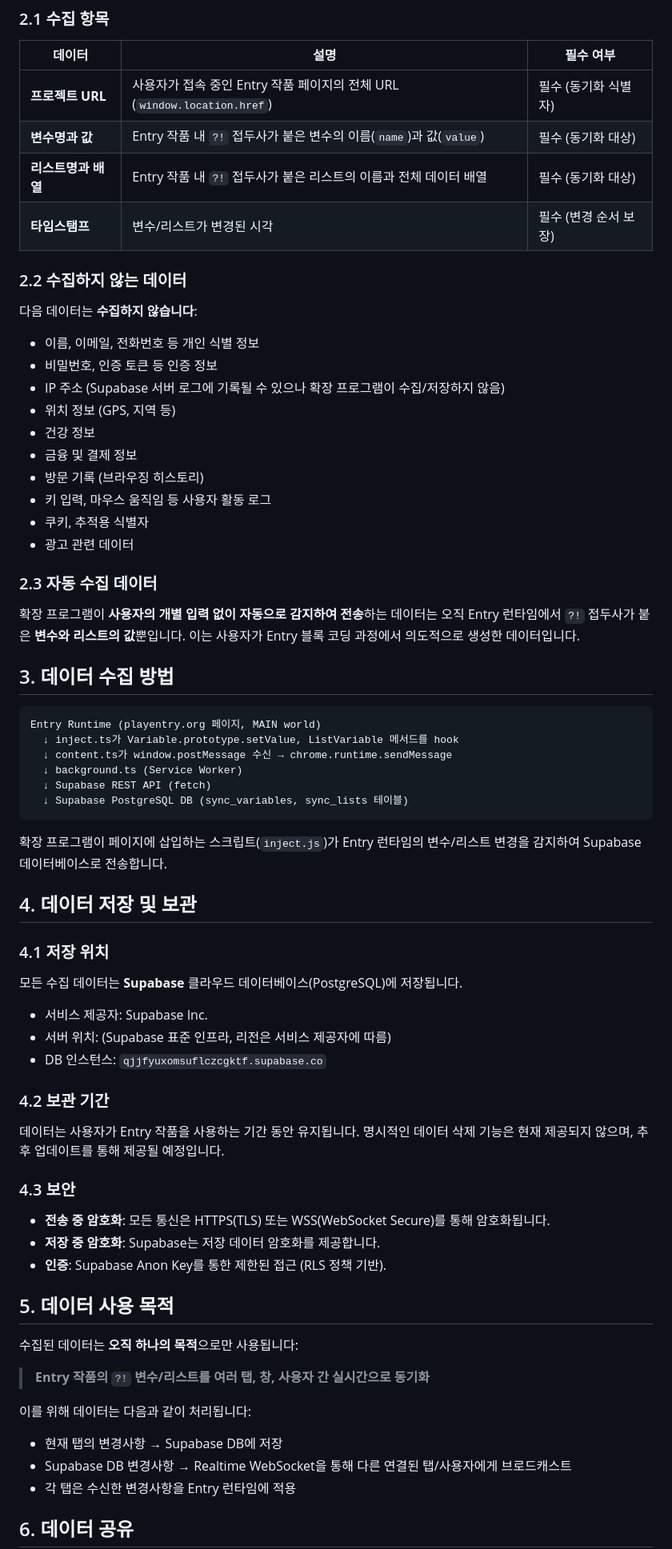
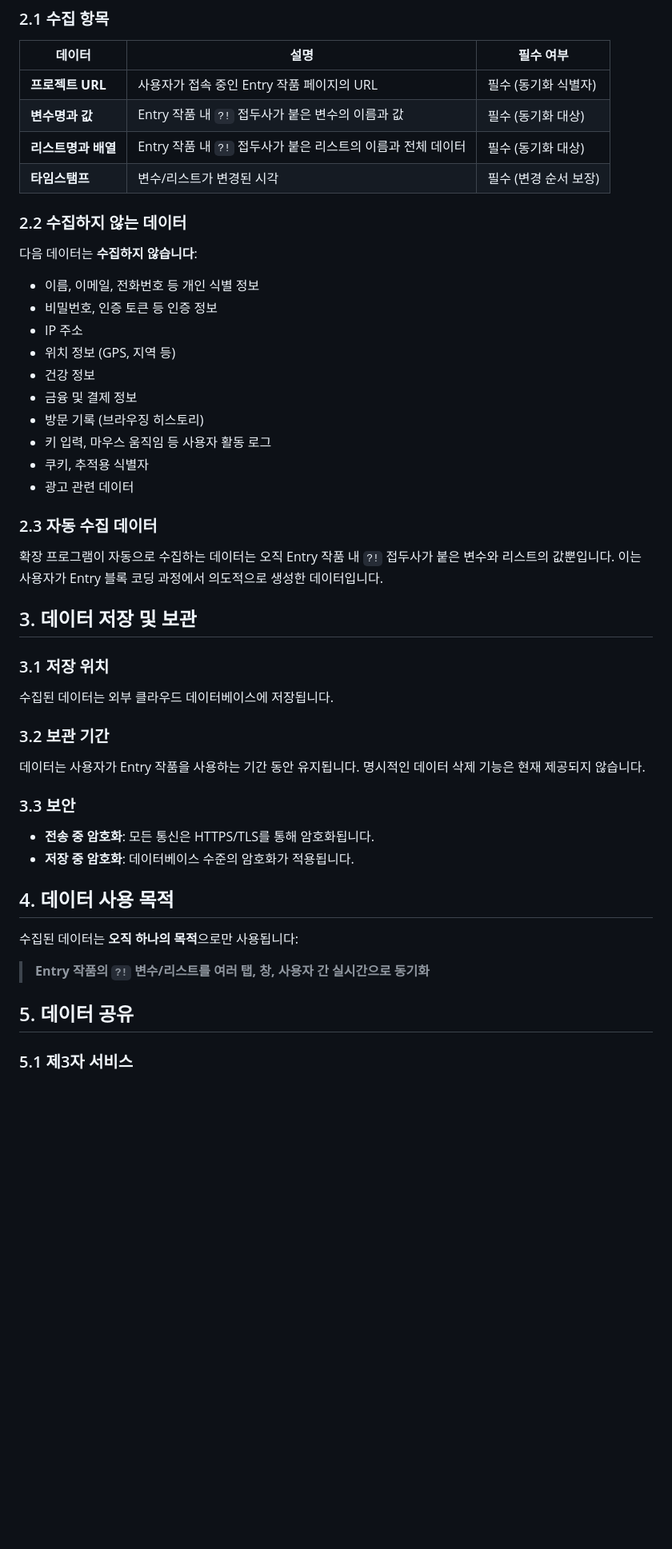
Before and after one commit to good-bad-code/entry-sync-extension, a Markdown page: docs/privacy/index.md, the part around one of its changes. Shown at 80% size. GitHub-like rendering; blank space fills up the shorter version.

Commit message:
Simplify privacy policy - remove technical details

````diff
--- a/docs/privacy/index.md
+++ b/docs/privacy/index.md
@@ -14,9 +14,9 @@ Entry Sync("본 확장 프로그램")는 엔트리(Entry, playentry.org) 작품
 
 | 데이터 | 설명 | 필수 여부 |
 |--------|------|-----------|
-| **프로젝트 URL** | 사용자가 접속 중인 Entry 작품 페이지의 전체 URL (`window.location.href`) | 필수 (동기화 식별자) |
-| **변수명과 값** | Entry 작품 내 `?!` 접두사가 붙은 변수의 이름(`name`)과 값(`value`) | 필수 (동기화 대상) |
-| **리스트명과 배열** | Entry 작품 내 `?!` 접두사가 붙은 리스트의 이름과 전체 데이터 배열 | 필수 (동기화 대상) |
+| **프로젝트 URL** | 사용자가 접속 중인 Entry 작품 페이지의 URL | 필수 (동기화 식별자) |
+| **변수명과 값** | Entry 작품 내 `?!` 접두사가 붙은 변수의 이름과 값 | 필수 (동기화 대상) |
+| **리스트명과 배열** | Entry 작품 내 `?!` 접두사가 붙은 리스트의 이름과 전체 데이터 | 필수 (동기화 대상) |
 | **타임스탬프** | 변수/리스트가 변경된 시각 | 필수 (변경 순서 보장) |
 
 ### 2.2 수집하지 않는 데이터
@@ -25,7 +25,7 @@ Entry Sync("본 확장 프로그램")는 엔트리(Entry, playentry.org) 작품
 
 - 이름, 이메일, 전화번호 등 개인 식별 정보
 - 비밀번호, 인증 토큰 등 인증 정보
-- IP 주소 (Supabase 서버 로그에 기록될 수 있으나 확장 프로그램이 수집/저장하지 않음)
+- IP 주소
 - 위치 정보 (GPS, 지역 등)
 - 건강 정보
 - 금융 및 결제 정보
@@ -36,50 +36,30 @@ Entry Sync("본 확장 프로그램")는 엔트리(Entry, playentry.org) 작품
 
 ### 2.3 자동 수집 데이터
 
-확장 프로그램이 **사용자의 개별 입력 없이 자동으로 감지하여 전송**하는 데이터는 오직 Entry 런타임에서 `?!` 접두사가 붙은 **변수와 리스트의 값**뿐입니다. 이는 사용자가 Entry 블록 코딩 과정에서 의도적으로 생성한 데이터입니다.
+확장 프로그램이 자동으로 수집하는 데이터는 오직 Entry 작품 내 `?!` 접두사가 붙은 변수와 리스트의 값뿐입니다. 이는 사용자가 Entry 블록 코딩 과정에서 의도적으로 생성한 데이터입니다.
 
-## 3. 데이터 수집 방법
+## 3. 데이터 저장 및 보관
 
-```
-Entry Runtime (playentry.org 페이지, MAIN world)
-  ↓ inject.ts가 Variable.prototype.setValue, ListVariable 메서드를 hook
-  ↓ content.ts가 window.postMessage 수신 → chrome.runtime.sendMessage
-  ↓ background.ts (Service Worker)
-  ↓ Supabase REST API (fetch)
-  ↓ Supabase PostgreSQL DB (sync_variables, sync_lists 테이블)
-```
+### 3.1 저장 위치
 
-확장 프로그램이 페이지에 삽입하는 스크립트(`inject.js`)가 Entry 런타임의 변수/리스트 변경을 감지하여 Supabase 데이터베이스로 전송합니다.
+수집된 데이터는 외부 클라우드 데이터베이스에 저장됩니다.
 
-## 4. 데이터 저장 및 보관
+### 3.2 보관 기간
 
-### 4.1 저장 위치
+데이터는 사용자가 Entry 작품을 사용하는 기간 동안 유지됩니다. 명시적인 데이터 삭제 기능은 현재 제공되지 않습니다.
 
-모든 수집 데이터는 **Supabase** 클라우드 데이터베이스(PostgreSQL)에 저장됩니다.
-- 서비스 제공자: Supabase Inc.
-- 서버 위치: (Supabase 표준 인프라, 리전은 서비스 제공자에 따름)
-- DB 인스턴스: `qjjfyuxomsuflczcgktf.supabase.co`
+### 3.3 보안
 
-### 4.2 보관 기간
+- **전송 중 암호화**: 모든 통신은 HTTPS/TLS를 통해 암호화됩니다.
+- **저장 중 암호화**: 데이터베이스 수준의 암호화가 적용됩니다.
 
-데이터는 사용자가 Entry 작품을 사용하는 기간 동안 유지됩니다. 명시적인 데이터 삭제 기능은 현재 제공되지 않으며, 추후 업데이트를 통해 제공될 예정입니다.
-
-### 4.3 보안
-
-- **전송 중 암호화**: 모든 통신은 HTTPS(TLS) 또는 WSS(WebSocket Secure)를 통해 암호화됩니다.
-- **저장 중 암호화**: Supabase는 저장 데이터 암호화를 제공합니다.
-- **인증**: Supabase Anon Key를 통한 제한된 접근 (RLS 정책 기반).
-
-## 5. 데이터 사용 목적
+## 4. 데이터 사용 목적
 
 수집된 데이터는 **오직 하나의 목적**으로만 사용됩니다:
 
 > **Entry 작품의 `?!` 변수/리스트를 여러 탭, 창, 사용자 간 실시간으로 동기화**
 
-이를 위해 데이터는 다음과 같이 처리됩니다:
-- 현재 탭의 변경사항 → Supabase DB에 저장
-- Supabase DB 변경사항 → Realtime WebSocket을 통해 다른 연결된 탭/사용자에게 브로드캐스트
-- 각 탭은 수신한 변경사항을 Entry 런타임에 적용
+## 5. 데이터 공유
 
-## 6. 데이터 공유
+### 5.1 제3자 서비스
 
````
Also changed, not shown: other parts of docs/privacy/index.md (+12 -16 lines).
